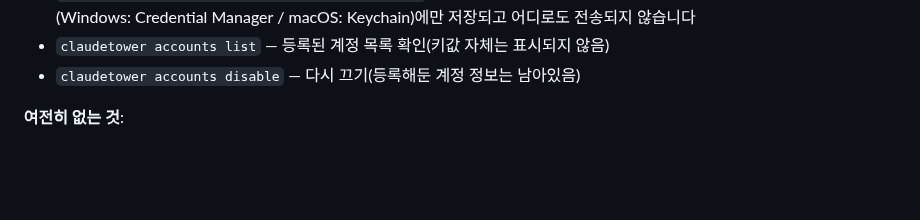
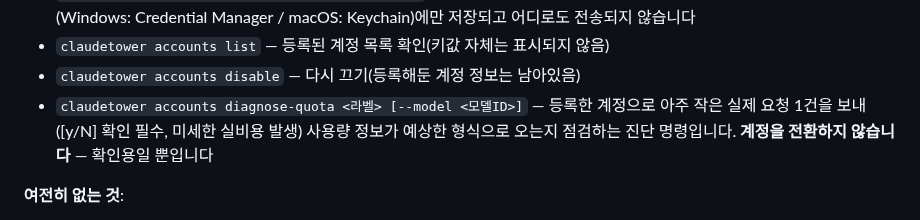
Before and after one commit to sodam-ai/ClaudeTower, a Markdown page: README.md, the part around the change. Drawn GitHub-style; blank space fills up the shorter version.

Commit message:
docs: README에 diagnose-quota 명령 누락분 추가 (M42 이후 문서 반영 누락 정정)
Co-Authored-By: Claude <noreply@anthropic.com>

```diff
--- a/README.md
+++ b/README.md
@@ -271,6 +271,7 @@ ClaudeTower/
 - `claudetower accounts add --api-key <라벨> <키값>` — API 키 계정을 등록합니다. 키값은 이 컴퓨터의 운영체제 금고(Windows: Credential Manager / macOS: Keychain)에만 저장되고 어디로도 전송되지 않습니다
 - `claudetower accounts list` — 등록된 계정 목록 확인(키값 자체는 표시되지 않음)
 - `claudetower accounts disable` — 다시 끄기(등록해둔 계정 정보는 남아있음)
+- `claudetower accounts diagnose-quota <라벨> [--model <모델ID>]` — 등록한 계정으로 아주 작은 실제 요청 1건을 보내([y/N] 확인 필수, 미세한 실비용 발생) 사용량 정보가 예상한 형식으로 오는지 점검하는 진단 명령입니다. **계정을 전환하지 않습니다** — 확인용일 뿐입니다
 
 **여전히 없는 것**:
 - 로그인(구독) 계정 자동 등록·자동 순환 — 위 이용약관 문제로 코드 자체가 없습니다
```
Also changed, not shown: README.en.md (+1 -0 lines).
